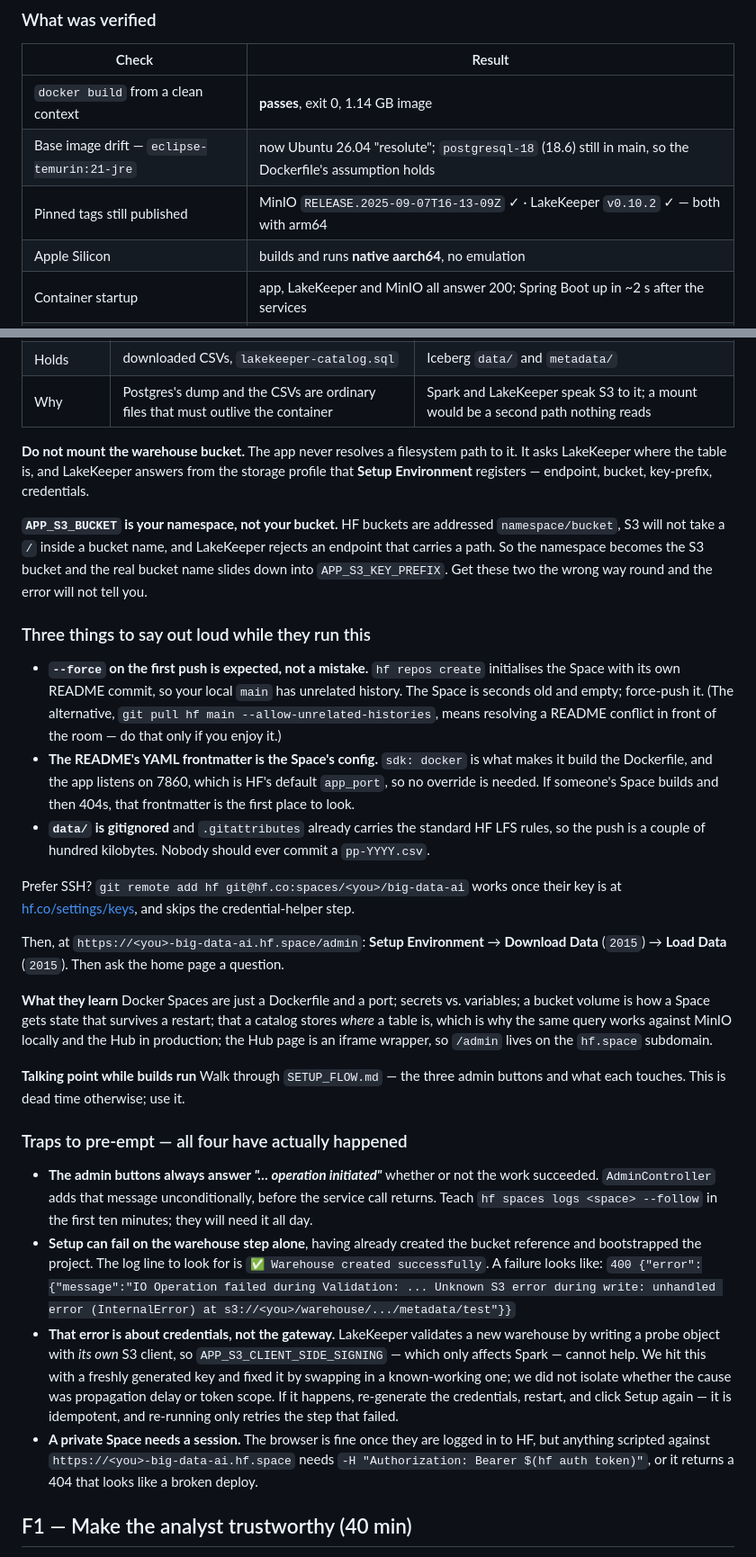
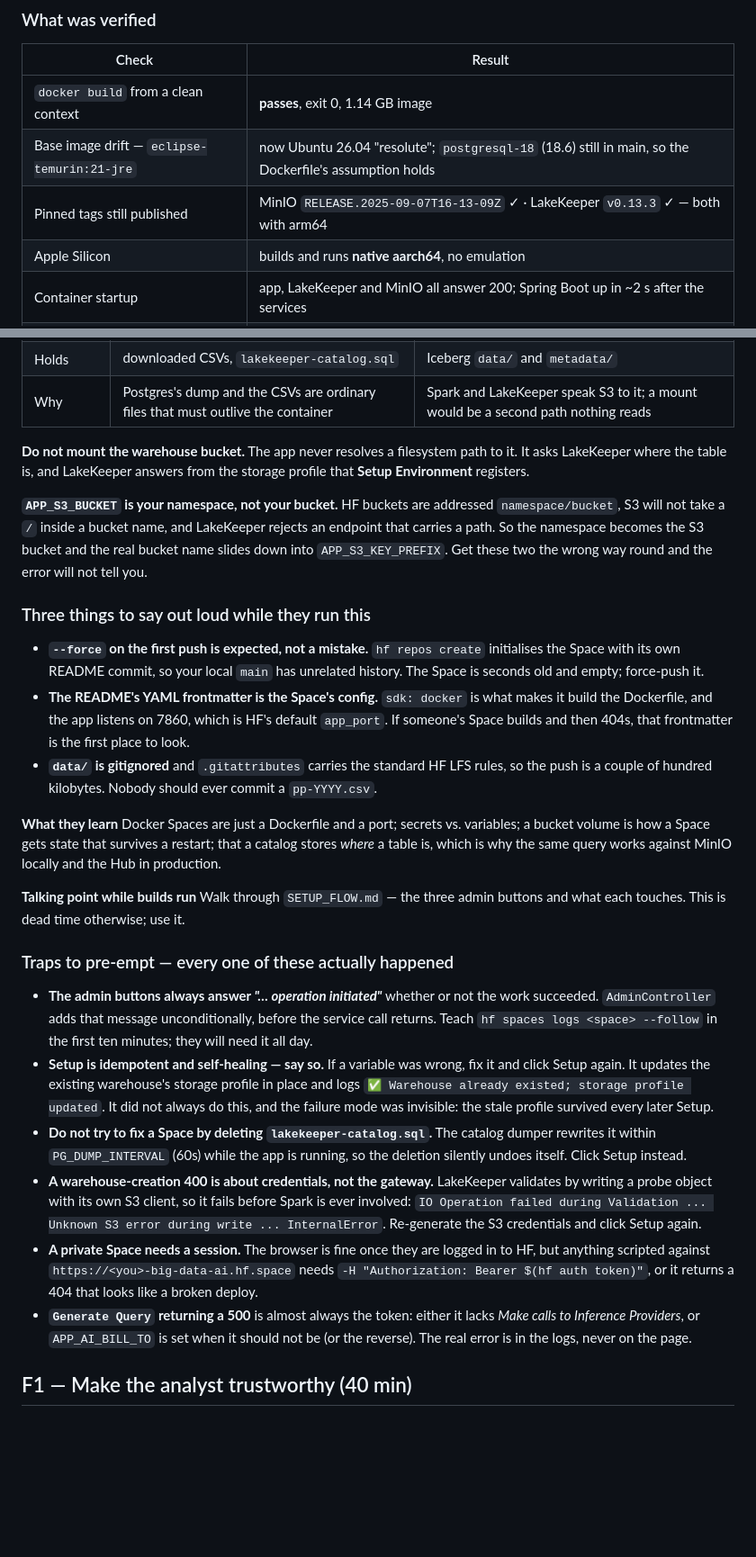
Before and after one commit to prpatel/big-data-ai, a Markdown page: WORKSHOP.md, 2 parts joined by grey strips. Shown at 90% size. Drawn GitHub-style; blank space fills up the shorter version.

Commit message:
Rewrite H1 for the bucket-backed path that now actually works
H1 still described a MinIO deployment: one bucket, no APP_S3_* variables, no S3
credentials step. Following it produced a Space that could not do what H2 then
claimed was already done.

It now carries the setup that has been run end to end - two buckets and why only
one is mounted, APP_S3_BUCKET being the namespace rather than the bucket, the
S3 credential step that has no CLI, all seven variables and three secrets - plus
the traps, every one of which happened during that run:

  - "... operation initiated" is unconditional and not a success signal
  - Setup is self-healing now; fix a variable and click it again
  - do not delete lakekeeper-catalog.sql to force a re-register, the dumper
    rewrites it within 60s while the app runs
  - a warehouse-creation 400 is credentials, not the gateway
  - a private Space needs a bearer token for anything scripted
  - a 500 from Generate Query is the token or APP_AI_BILL_TO, never the page

Billing gets its own section because the two audiences need opposite values and
both fail identically when wrong: unset for an attendee on their own credits,
set to the org for a Space whose token has inference permission there.

Also corrected across the docs: LakeKeeper 0.10.2 -> 0.13.3, and the Handbook's
prep item that still said to create a workshop org and set X-HF-Bill-To to it -
replaced with rehearsing the whole path from a personal, non-org account, which
is the thing that actually catches what blocks the room.

Co-Authored-By: Claude Opus 5 (1M context) <noreply@anthropic.com>
Claude-Session: https://claude.ai/code/session_01W3p457xdqvPcr4PZmKJWBP

```diff
--- a/WORKSHOP.md
+++ b/WORKSHOP.md
@@ -346,7 +346,7 @@ docker run -d --name big-data-ai \
 |-------|--------|
 | `docker build` from a clean context | **passes**, exit 0, 1.14 GB image |
 | Base image drift — `eclipse-temurin:21-jre` | now Ubuntu 26.04 "resolute"; `postgresql-18` (18.6) still in main, so the Dockerfile's assumption holds |
-| Pinned tags still published | MinIO `RELEASE.2025-09-07T16-13-09Z` ✓ · LakeKeeper `v0.10.2` ✓ — both with arm64 |
+| Pinned tags still published | MinIO `RELEASE.2025-09-07T16-13-09Z` ✓ · LakeKeeper `v0.13.3` ✓ — both with arm64 |
 | Apple Silicon | builds and runs **native aarch64**, no emulation |
 | Container startup | app, LakeKeeper and MinIO all answer 200; Spring Boot up in ~2 s after the services |
 | Setup Environment | ✅ bucket · ✅ bootstrap · ✅ warehouse |
@@ -554,7 +591,7 @@ hf spaces wait <you>/big-data-ai
 
 **Do not mount the warehouse bucket.** The app never resolves a filesystem path to it. It asks
 LakeKeeper where the table is, and LakeKeeper answers from the storage profile that **Setup
-Environment** registers — endpoint, bucket, key-prefix, credentials.
+Environment** registers.
 
 **`APP_S3_BUCKET` is your namespace, not your bucket.** HF buckets are addressed
 `namespace/bucket`, S3 will not take a `/` inside a bucket name, and LakeKeeper rejects an endpoint
@@ -565,48 +602,42 @@ into `APP_S3_KEY_PREFIX`. Get these two the wrong way round and the error will n
 
 - **`--force` on the first push is expected, not a mistake.** `hf repos create` initialises the Space
   with its own README commit, so your local `main` has unrelated history. The Space is seconds old
-  and empty; force-push it. (The alternative,
-  `git pull hf main --allow-unrelated-histories`, means resolving a README conflict in front of the
-  room — do that only if you enjoy it.)
+  and empty; force-push it.
 - **The README's YAML frontmatter is the Space's config.** `sdk: docker` is what makes it build the
-  Dockerfile, and the app listens on 7860, which is HF's default `app_port`, so no override is
-  needed. If someone's Space builds and then 404s, that frontmatter is the first place to look.
-- **`data/` is gitignored** and `.gitattributes` already carries the standard HF LFS rules, so the
-  push is a couple of hundred kilobytes. Nobody should ever commit a `pp-YYYY.csv`.
-
-Prefer SSH? `git remote add hf git@hf.co:spaces/<you>/big-data-ai` works once their key is at
-[hf.co/settings/keys](https://huggingface.co/settings/keys), and skips the credential-helper step.
-
-Then, at `https://<you>-big-data-ai.hf.space/admin`: **Setup Environment** → **Download Data**
-(`2015`) → **Load Data** (`2015`). Then ask the home page a question.
+  Dockerfile, and the app listens on 7860, which is HF's default `app_port`. If someone's Space
+  builds and then 404s, that frontmatter is the first place to look.
+- **`data/` is gitignored** and `.gitattributes` carries the standard HF LFS rules, so the push is a
+  couple of hundred kilobytes. Nobody should ever commit a `pp-YYYY.csv`.
 
 **What they learn** Docker Spaces are just a Dockerfile and a port; secrets vs. variables; a bucket
 volume is how a Space gets state that survives a restart; that a catalog stores *where* a table is,
-which is why the same query works against MinIO locally and the Hub in production; the Hub page is
-an iframe wrapper, so `/admin` lives on the `hf.space` subdomain.
+which is why the same query works against MinIO locally and the Hub in production.
 
 **Talking point while builds run** Walk through `SETUP_FLOW.md` — the three admin buttons and what
 each touches. This is dead time otherwise; use it.
 
-### Traps to pre-empt — all four have actually happened
+### Traps to pre-empt — every one of these actually happened
 
 - **The admin buttons always answer *"… operation initiated"*** whether or not the work succeeded.
   `AdminController` adds that message unconditionally, before the service call returns. Teach
   `hf spaces logs <space> --follow` in the first ten minutes; they will need it all day.
-- **Setup can fail on the warehouse step alone**, having already created the bucket reference and
-  bootstrapped the project. The log line to look for is `✅ Warehouse created successfully`. A
-  failure looks like:
-  `400 {"error":{"message":"IO Operation failed during Validation: ... Unknown S3 error during write:
-  unhandled error (InternalError) at s3://<you>/warehouse/.../metadata/test"}}`
-- **That error is about credentials, not the gateway.** LakeKeeper validates a new warehouse by
-  writing a probe object with *its own* S3 client, so `APP_S3_CLIENT_SIDE_SIGNING` — which only
-  affects Spark — cannot help. We hit this with a freshly generated key and fixed it by swapping in
-  a known-working one; we did not isolate whether the cause was propagation delay or token scope. If
-  it happens, re-generate the credentials, restart, and click Setup again — it is idempotent, and
-  re-running only retries the step that failed.
-- **A private Space needs a session.** The browser is fine once they are logged in to HF, but
-  anything scripted against `https://<you>-big-data-ai.hf.space` needs
+- **Setup is idempotent and self-healing — say so.** If a variable was wrong, fix it and click Setup
+  again. It updates the existing warehouse's storage profile in place and logs
+  `✅ Warehouse already existed; storage profile updated`. It did not always do this, and the failure
+  mode was invisible: the stale profile survived every later Setup.
+- **Do not try to fix a Space by deleting `lakekeeper-catalog.sql`.** The catalog dumper rewrites it
+  within `PG_DUMP_INTERVAL` (60s) while the app is running, so the deletion silently undoes itself.
+  Click Setup instead.
+- **A warehouse-creation 400 is about credentials, not the gateway.** LakeKeeper validates by writing
+  a probe object with its own S3 client, so it fails before Spark is ever involved:
+  `IO Operation failed during Validation ... Unknown S3 error during write ... InternalError`.
+  Re-generate the S3 credentials and click Setup again.
+- **A private Space needs a session.** The browser is fine once they are logged in to HF, but anything
+  scripted against `https://<you>-big-data-ai.hf.space` needs
   `-H "Authorization: Bearer $(hf auth token)"`, or it returns a 404 that looks like a broken deploy.
+- **`Generate Query` returning a 500** is almost always the token: either it lacks *Make calls to
+  Inference Providers*, or `APP_AI_BILL_TO` is set when it should not be (or the reverse). The real
+  error is in the logs, never on the page.
 
 ## F1 — Make the analyst trustworthy (40 min)
 
```
Also changed, not shown: other parts of WORKSHOP.md (+40 -3 lines).
